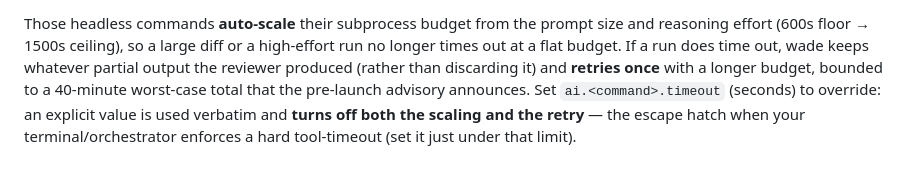
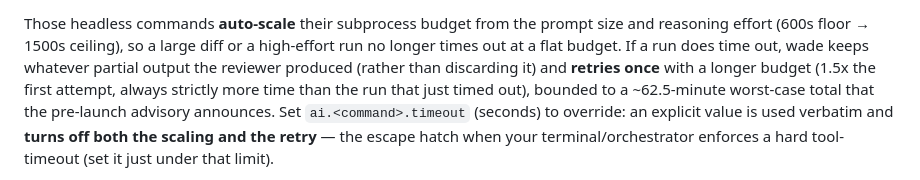
Before and after one commit to ivanviragine/wade, a Markdown page: README.md, the part around the change. Drawn GitHub-style.

Commit message:
docs: reflect the raised headless retry budget cap (#366 review)
TOTAL_TIMEOUT_CAP moved from a flat 2400s/40min to a derived
~3750s/62.5min so the retry always gets the full 1.5x multiplier;
update the two places (README, architecture.md) that documented the
old flat cap, and note the deps_service advisory addition.

```diff
--- a/README.md
+++ b/README.md
@@ -174,8 +174,9 @@ Those headless commands **auto-scale** their subprocess budget from the prompt
 size and reasoning effort (600s floor → 1500s ceiling), so a large diff or a
 high-effort run no longer times out at a flat budget. If a run does time out,
 wade keeps whatever partial output the reviewer produced (rather than discarding
-it) and **retries once** with a longer budget, bounded to a 40-minute worst-case
-total that the pre-launch advisory announces. Set `ai.<command>.timeout`
+it) and **retries once** with a longer budget (1.5x the first attempt, always
+strictly more time than the run that just timed out), bounded to a ~62.5-minute
+worst-case total that the pre-launch advisory announces. Set `ai.<command>.timeout`
 (seconds) to override: an explicit value is used verbatim and **turns off both
 the scaling and the retry** — the escape hatch when your terminal/orchestrator
 enforces a hard tool-timeout (set it just under that limit).
```
Also changed, not shown: docs/dev/architecture.md (+1 -1 lines).
